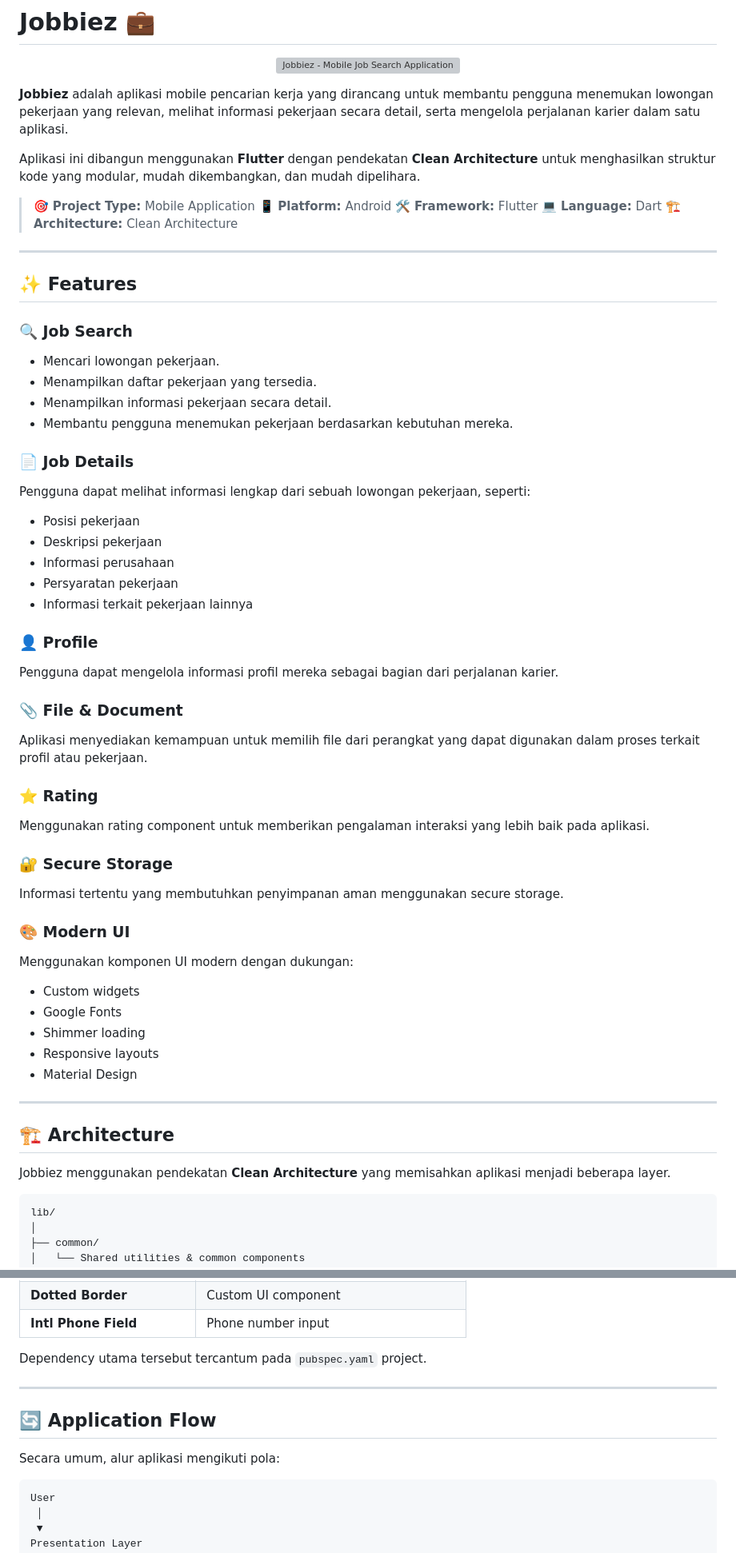
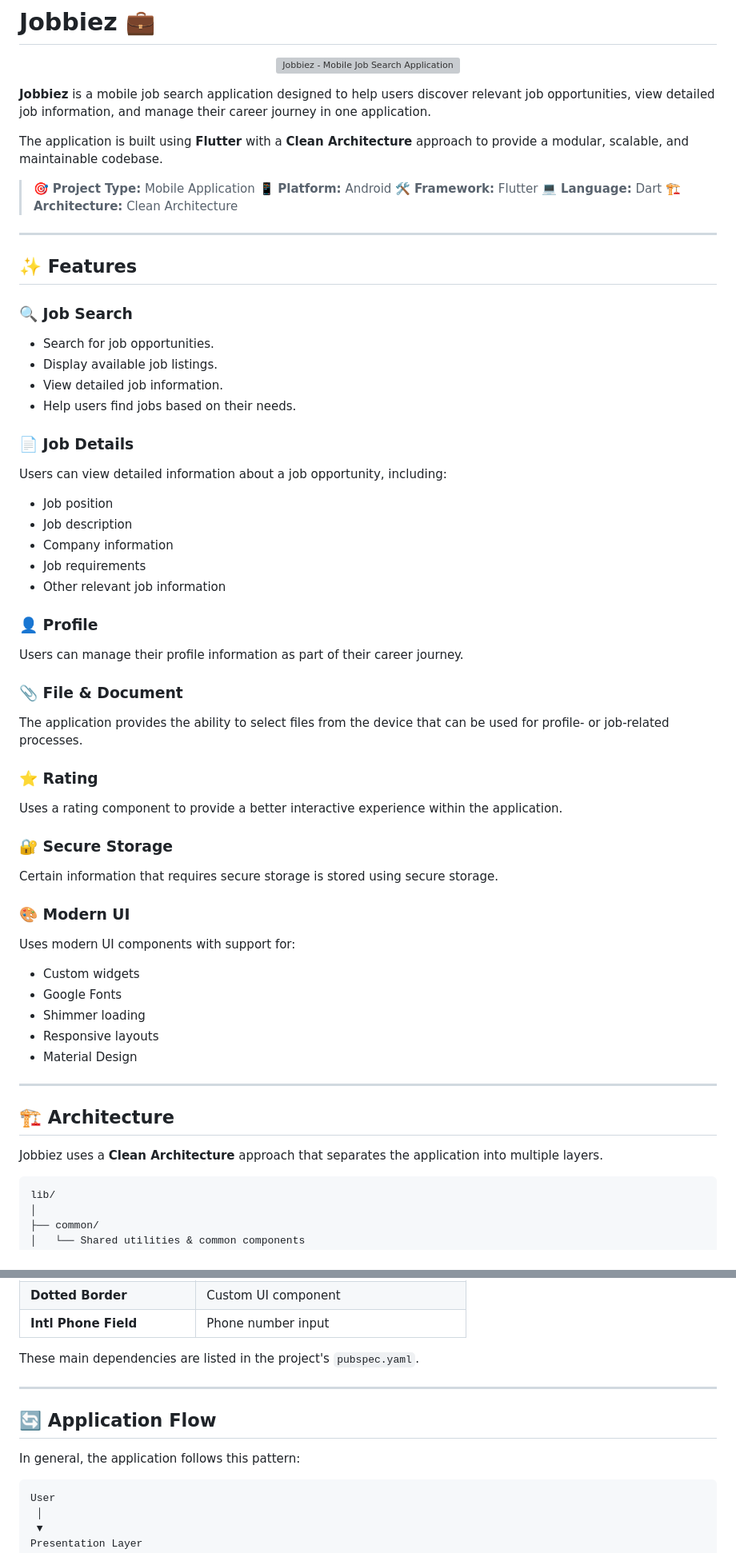
Before and after one commit to rifftyo/Jobbiez, a Markdown page: README.md, 2 parts joined by grey strips. Shown at 80% size. GitHub-like rendering; grey boxes are pictures that could not be loaded.

Commit message:
Translate README content from Indonesian to English

````diff
--- a/README.md
+++ b/README.md
@@ -8,9 +8,9 @@
   />
 </p>
 
-**Jobbiez** adalah aplikasi mobile pencarian kerja yang dirancang untuk membantu pengguna menemukan lowongan pekerjaan yang relevan, melihat informasi pekerjaan secara detail, serta mengelola perjalanan karier dalam satu aplikasi.
+**Jobbiez** is a mobile job search application designed to help users discover relevant job opportunities, view detailed job information, and manage their career journey in one application.
 
-Aplikasi ini dibangun menggunakan **Flutter** dengan pendekatan **Clean Architecture** untuk menghasilkan struktur kode yang modular, mudah dikembangkan, dan mudah dipelihara.
+The application is built using **Flutter** with a **Clean Architecture** approach to provide a modular, scalable, and maintainable codebase.
 
 > 🎯 **Project Type:** Mobile Application
 > 📱 **Platform:** Android
@@ -24,40 +24,40 @@ Aplikasi ini dibangun menggunakan **Flutter** dengan pendekatan **Clean Architec
 
 ### 🔍 Job Search
 
-* Mencari lowongan pekerjaan.
-* Menampilkan daftar pekerjaan yang tersedia.
-* Menampilkan informasi pekerjaan secara detail.
-* Membantu pengguna menemukan pekerjaan berdasarkan kebutuhan mereka.
+* Search for job opportunities.
+* Display available job listings.
+* View detailed job information.
+* Help users find jobs based on their needs.
 
 ### 📄 Job Details
 
-Pengguna dapat melihat informasi lengkap dari sebuah lowongan pekerjaan, seperti:
+Users can view detailed information about a job opportunity, including:
 
-* Posisi pekerjaan
-* Deskripsi pekerjaan
-* Informasi perusahaan
-* Persyaratan pekerjaan
-* Informasi terkait pekerjaan lainnya
+* Job position
+* Job description
+* Company information
+* Job requirements
+* Other relevant job information
 
 ### 👤 Profile
 
-Pengguna dapat mengelola informasi profil mereka sebagai bagian dari perjalanan karier.
+Users can manage their profile information as part of their career journey.
 
 ### 📎 File & Document
 
-Aplikasi menyediakan kemampuan untuk memilih file dari perangkat yang dapat digunakan dalam proses terkait profil atau pekerjaan.
+The application provides the ability to select files from the device that can be used for profile- or job-related processes.
 
 ### ⭐ Rating
 
-Menggunakan rating component untuk memberikan pengalaman interaksi yang lebih baik pada aplikasi.
+Uses a rating component to provide a better interactive experience within the application.
 
 ### 🔐 Secure Storage
 
-Informasi tertentu yang membutuhkan penyimpanan aman menggunakan secure storage.
+Certain information that requires secure storage is stored using secure storage.
 
 ### 🎨 Modern UI
 
-Menggunakan komponen UI modern dengan dukungan:
+Uses modern UI components with support for:
 
 * Custom widgets
 * Google Fonts
@@ -69,7 +69,7 @@ Menggunakan komponen UI modern dengan dukungan:
 
 ## 🏗️ Architecture
 
-Jobbiez menggunakan pendekatan **Clean Architecture** yang memisahkan aplikasi menjadi beberapa layer.
+Jobbiez uses a **Clean Architecture** approach that separates the application into multiple layers.
 
 ```text
 lib/
@@ -157,13 +157,13 @@ Struktur ini membuat perubahan pada UI, sumber data, maupun business logic dapat
 | **Dotted Border**          | Custom UI component                     |
 | **Intl Phone Field**       | Phone number input                      |
 
-Dependency utama tersebut tercantum pada `pubspec.yaml` project.
+These main dependencies are listed in the project's `pubspec.yaml`.
 
 ---
 
 ## 🔄 Application Flow
 
-Secara umum, alur aplikasi mengikuti pola:
+In general, the application follows this pattern:
 
 ```text
 User
````
Also changed, not shown: other parts of README.md (+6 -6 lines).
